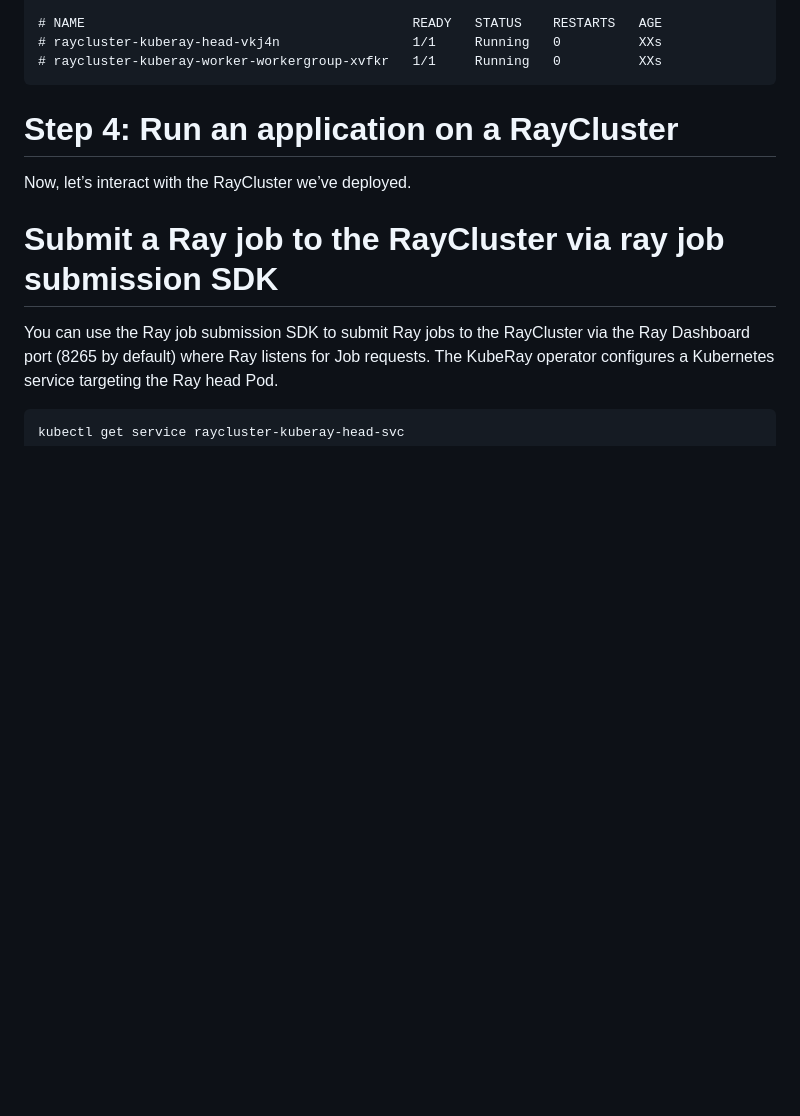
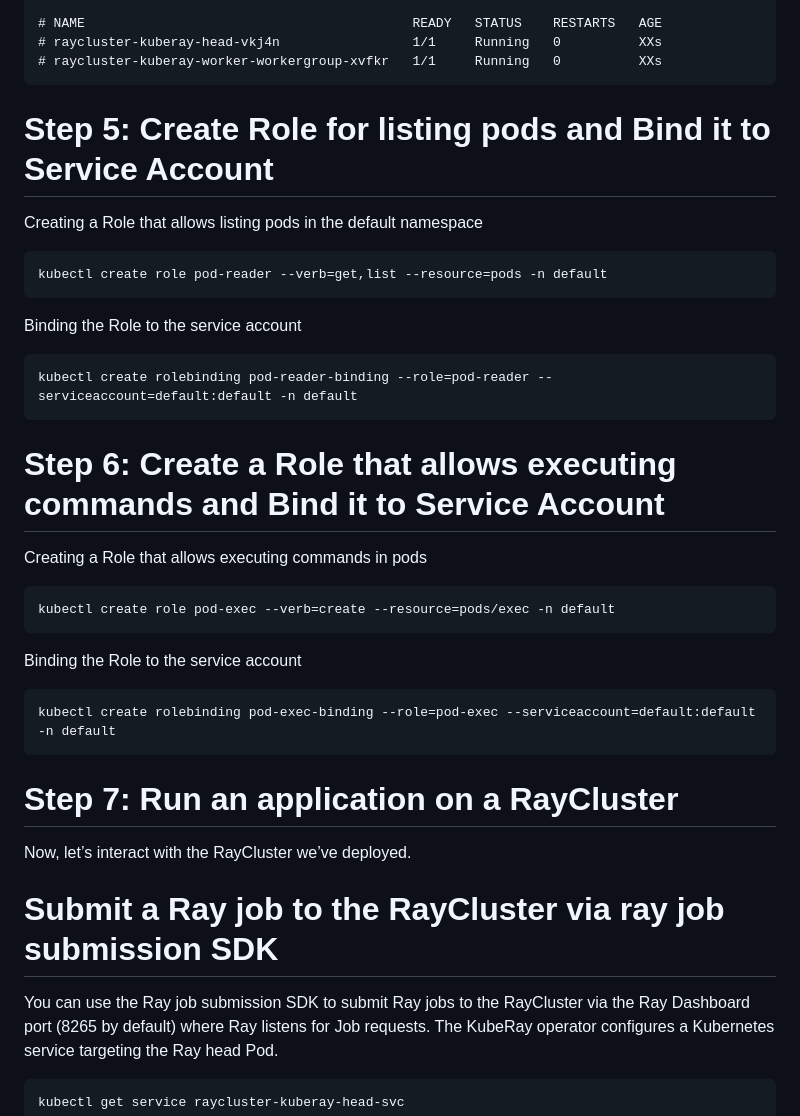
Before and after one commit to muhdfahadali/K8s-auth, a Markdown page: ray-cluster/Readme.md, the part around the change. Drawn GitHub-style; blank space fills up the shorter version.

Commit message:
update kuberay installation guide

````diff
--- a/ray-cluster/Readme.md
+++ b/ray-cluster/Readme.md
@@ -57,8 +57,31 @@ kubectl get pods --selector=ray.io/cluster=raycluster-kuberay
 # raycluster-kuberay-head-vkj4n                 1/1     Running   0          XXs
 # raycluster-kuberay-worker-workergroup-xvfkr   1/1     Running   0          XXs
 ```
+# Step 5: Create Role for listing pods and Bind it to Service Account
 
-# Step 4: Run an application on a RayCluster
+Creating a Role that allows listing pods in the default namespace
+```
+kubectl create role pod-reader --verb=get,list --resource=pods -n default
+```
+
+Binding the Role to the service account
+```
+kubectl create rolebinding pod-reader-binding --role=pod-reader --serviceaccount=default:default -n default
+```
+
+# Step 6: Create a Role that allows executing commands and Bind it to Service Account
+
+Creating a Role that allows executing commands in pods
+```
+kubectl create role pod-exec --verb=create --resource=pods/exec -n default
+```
+
+Binding the Role to the service account
+```
+kubectl create rolebinding pod-exec-binding --role=pod-exec --serviceaccount=default:default -n default
+```
+
+# Step 7: Run an application on a RayCluster
 Now, let’s interact with the RayCluster we’ve deployed.
 
 # Submit a Ray job to the RayCluster via ray job submission SDK
````
